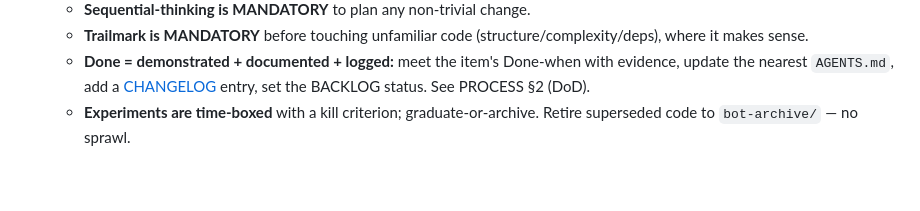
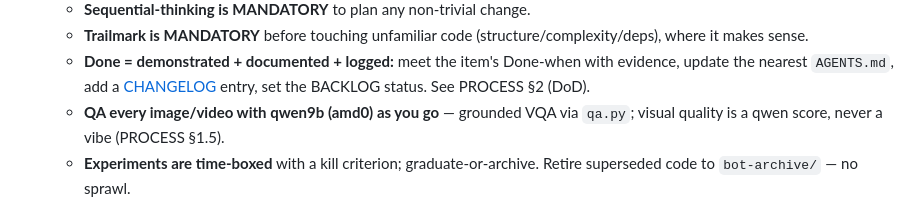
Before and after one commit to jajmangold/lifeworld, a Markdown page: AGENTS.md, the part around the change. Rendered like a GitHub page; blank space fills up the shorter version.

```diff
--- a/AGENTS.md
+++ b/AGENTS.md
@@ -28,6 +28,8 @@ non-trivial work:
      sense.
    - **Done = demonstrated + documented + logged:** meet the item's Done-when with evidence, update the
      nearest `AGENTS.md`, add a [CHANGELOG](CHANGELOG.md) entry, set the BACKLOG status. See PROCESS §2 (DoD).
+   - **QA every image/video with qwen9b (amd0) as you go** — grounded VQA via `qa.py`; visual quality is a
+     qwen score, never a vibe (PROCESS §1.5).
    - **Experiments are time-boxed** with a kill criterion; graduate-or-archive. Retire superseded code to
      `bot-archive/` — no sprawl.
 
```
Also changed, not shown: pm/BACKLOG.md (+16 -6 lines), pm/PROCESS.md (+6 -2 lines).
